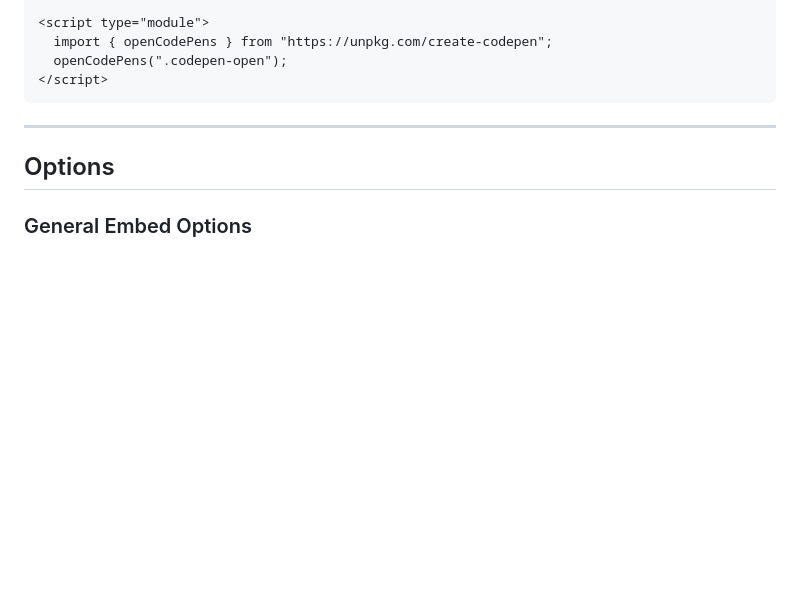
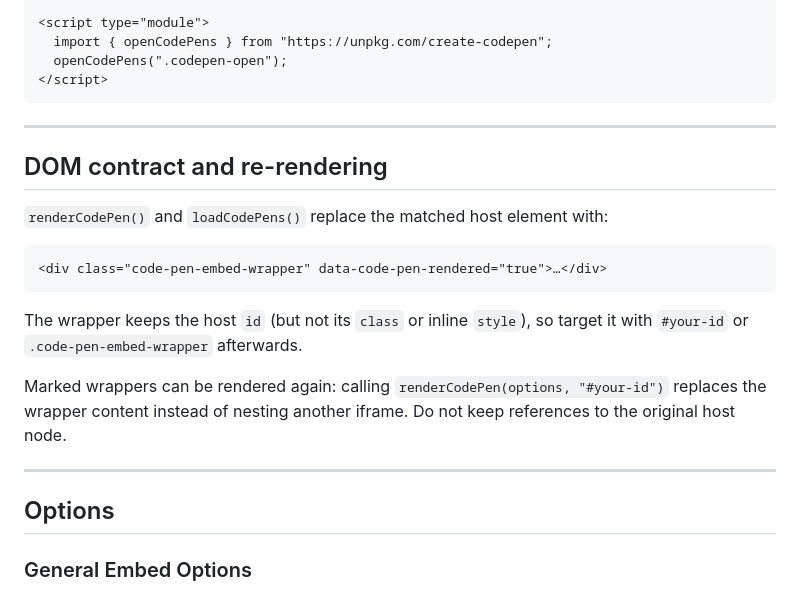
Before and after one commit to Mister-Hope/create-codepen, a Markdown page: README.md, the part around the change. Drawn GitHub-style; blank space fills up the shorter version.

Commit message:
docs: document the wrapper DOM contract and re-render behavior

````diff
--- a/README.md
+++ b/README.md
@@ -107,6 +107,20 @@ openCodePens(selector?: string): void
   openCodePens(".codepen-open");
 </script>
 ```
+
+---
+
+## DOM contract and re-rendering
+
+`renderCodePen()` and `loadCodePens()` replace the matched host element with:
+
+```html
+<div class="code-pen-embed-wrapper" data-code-pen-rendered="true">…</div>
+```
+
+The wrapper keeps the host `id` (but not its `class` or inline `style`), so target it with `#your-id` or `.code-pen-embed-wrapper` afterwards.
+
+Marked wrappers can be rendered again: calling `renderCodePen(options, "#your-id")` replaces the wrapper content instead of nesting another iframe. Do not keep references to the original host node.
 
 ---
 
````
